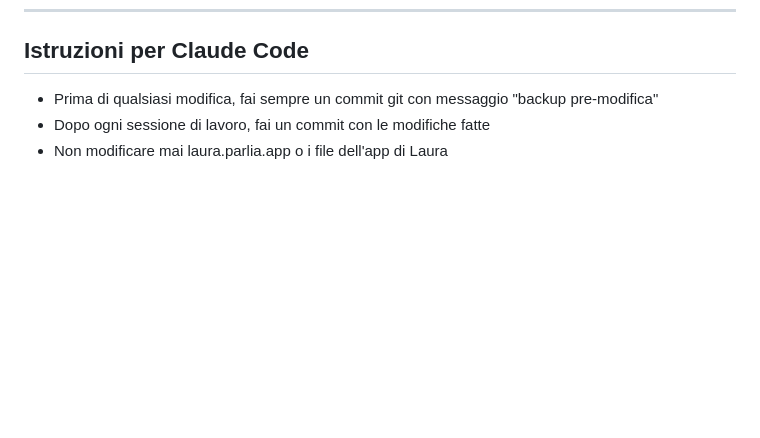
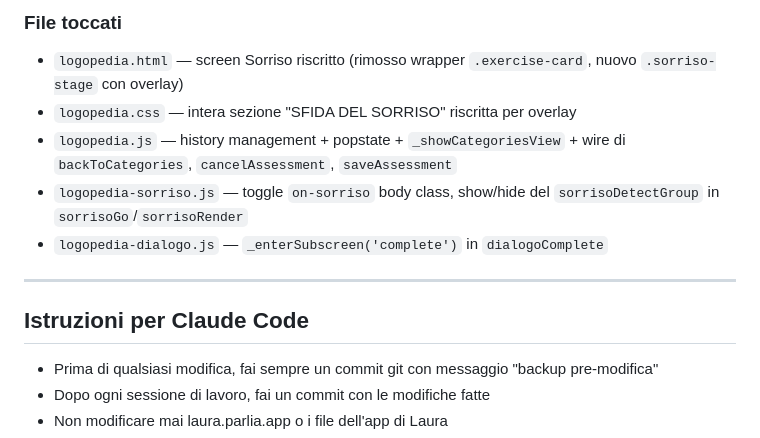
Before and after one commit to lookatyou5/parlia-app, a Markdown page: CONTEXT.md, the part around one of its changes. Rendered like a GitHub page; blank space fills up the shorter version.

Commit message:
docs: sessione 17 aprile pomeriggio — back logopedia + Sorriso overlay
https://claude.ai/code/session_01DmmtMkMqaWUBeUGr2ynpmS

```diff
--- a/CONTEXT.md
+++ b/CONTEXT.md
@@ -704,3 +757,12 @@ Volume/pitch adattati al tipo di esercizio tramite parsing di `instruction` e `h
+### File toccati
+- `logopedia.html` — screen Sorriso riscritto (rimosso wrapper `.exercise-card`, nuovo `.sorriso-stage` con overlay)
+- `logopedia.css` — intera sezione "SFIDA DEL SORRISO" riscritta per overlay
+- `logopedia.js` — history management + popstate + `_showCategoriesView` + wire di `backToCategories`, `cancelAssessment`, `saveAssessment`
+- `logopedia-sorriso.js` — toggle `on-sorriso` body class, show/hide del `sorrisoDetectGroup` in `sorrisoGo`/`sorrisoRender`
+- `logopedia-dialogo.js` — `_enterSubscreen('complete')` in `dialogoComplete`
+
+---
+
 ## Istruzioni per Claude Code
 - Prima di qualsiasi modifica, fai sempre un commit git con messaggio "backup pre-modifica"
 - Dopo ogni sessione di lavoro, fai un commit con le modifiche fatte
```
Also changed, not shown: other parts of CONTEXT.md (+53 -0 lines).
